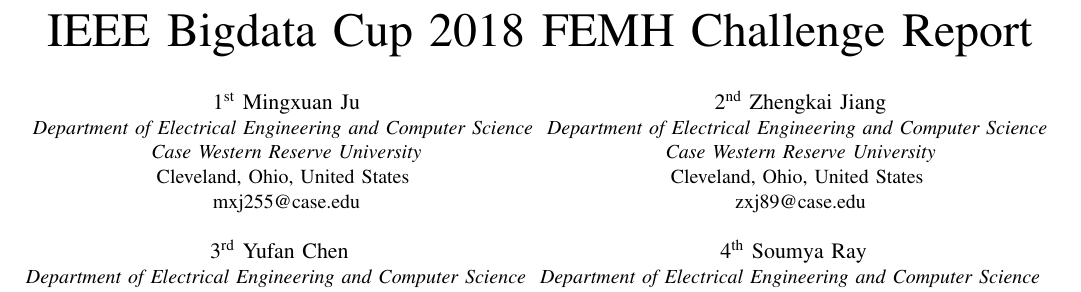
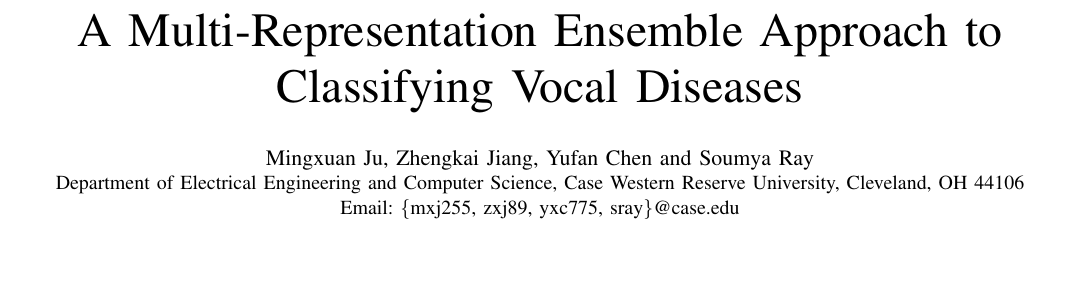
Before and after one commit to jumxglhf/ieee_audio, a LaTeX paper (paper/conference_041818.tex): part of page 1 of 5 before the commit and part of page 1 of 4 after it, cut at the place of the change. Compiled offline with pdfLaTeX; a missing font is replaced by an installed copy or a similar font; a LaTeX package or settings file that is missing is left out.

Commit message:
adjust title and authors

```diff
--- a/paper/conference_041818.tex
+++ b/paper/conference_041818.tex
@@ -11,33 +11,10 @@
     T\kern-.1667em\lower.7ex\hbox{E}\kern-.125emX}}
 \begin{document}
 
-\title{IEEE Bigdata Cup 2018 FEMH Challenge Report\\
+\title{A Multi-Representation Ensemble Approach to Classifying Vocal Diseases}
+\author{\IEEEauthorblockN{Mingxuan Ju, Zhengkai Jiang, Yufan Chen and Soumya Ray}
+\IEEEauthorblockA{Department of Electrical Engineering and Computer Science, Case Western Reserve University, Cleveland, OH 44106}
+\IEEEauthorblockA{Email: {\{mxj255, zxj89, yxc775, sray\}@case.edu}}
 }
-
-\author{\IEEEauthorblockN{1\textsuperscript{st} Mingxuan Ju}
-\IEEEauthorblockA{\textit{Department of Electrical Engineering and Computer Science} \\
-\textit{Case Western Reserve University}\\
-Cleveland, Ohio, United States \\
-mxj255@case.edu}
-\and
-\IEEEauthorblockN{2\textsuperscript{nd} Zhengkai Jiang}
-\IEEEauthorblockA{\textit{Department of Electrical Engineering and Computer Science} \\
-	\textit{Case Western Reserve University}\\
-	Cleveland, Ohio, United States \\
-	zxj89@case.edu}
-\and
-\IEEEauthorblockN{3\textsuperscript{rd} Yufan Chen}
-\IEEEauthorblockA{\textit{Department of Electrical Engineering and Computer Science} \\
-	\textit{Case Western Reserve University}\\
-	Cleveland, Ohio, United States \\
-  yxc775@case.edu }
-\and
-\IEEEauthorblockN{4\textsuperscript{th} Soumya Ray}
-\IEEEauthorblockA{\textit{Department of Electrical Engineering and Computer Science} \\
-	\textit{Case Western Reserve University}\\
-	Cleveland, Ohio, United States \\
-	sray@case.edu }
-}
-
 \maketitle
 
```
Also changed, not shown: paper/conference_041818.tex (2 more changed lines).
